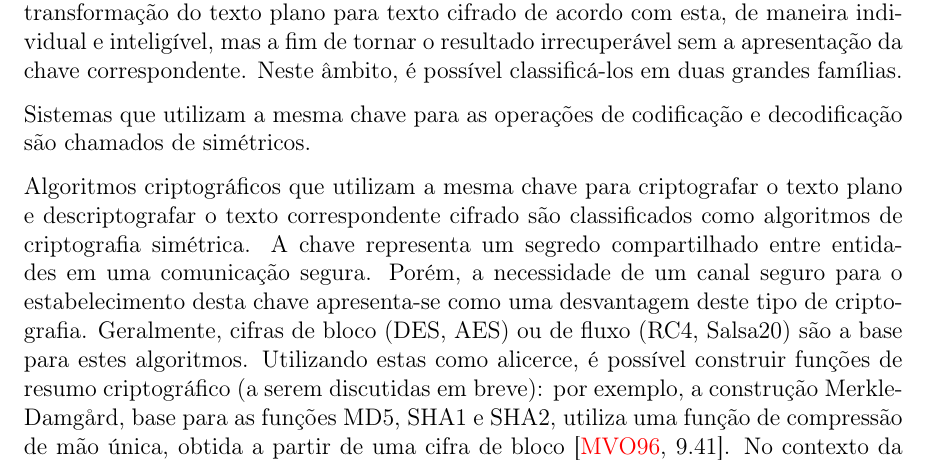
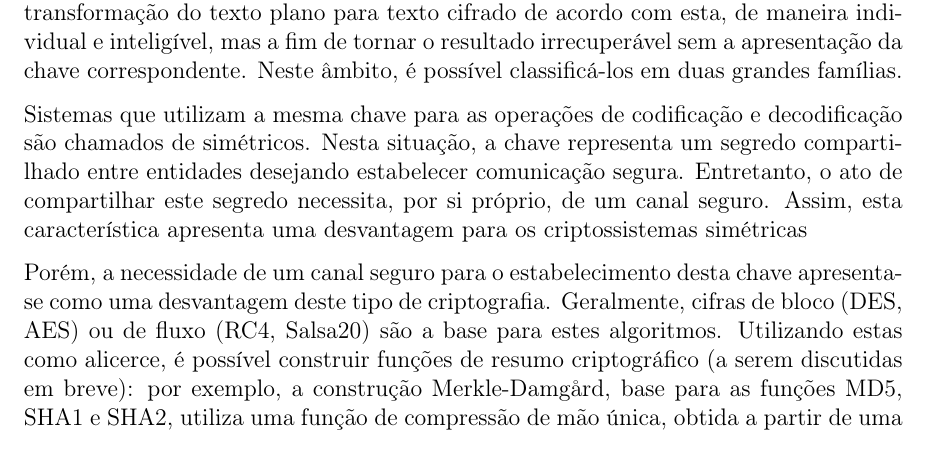
Before and after one commit to zambonin/bsc, a LaTeX document (bsc.tex): part of page 7 of 21, cut so that both start at the same text. Compiled offline with pdfLaTeX.

Commit message:
sharelatex: update bsc.tex from r7993 to r8082

```diff
--- a/bsc.tex
+++ b/bsc.tex
@@ -320,12 +320,16 @@ resultado irrecuperável sem a apresentação da chave correspondente.
 Neste âmbito, é possível classificá-los em duas grandes famílias.
 
 Sistemas que utilizam a mesma chave para as operações de codificação
-e decodificação são chamados de simétricos.
+e decodificação são chamados de simétricos. Nesta situação, a chave
+representa um segredo compartilhado entre entidades desejando
+estabelecer comunicação segura. Entretanto, o ato de compartilhar
+este segredo necessita, por si próprio, de um canal seguro. Assim,
+esta característica apresenta uma desvantagem para os criptossistemas
+simétricas
 
-Algoritmos criptográficos que utilizam a mesma chave para criptografar o texto
-plano e descriptografar o texto correspondente cifrado são classificados como
-algoritmos de criptografia simétrica. A chave representa um segredo
-compartilhado entre entidades em uma comunicação segura. Porém, a necessidade
+
+
+Porém, a necessidade
 de um canal seguro para o estabelecimento desta chave apresenta-se como uma
 desvantagem deste tipo de criptografia. Geralmente, cifras de bloco (DES, AES)
 ou de fluxo (RC4, Salsa20) são a base para estes algoritmos. Utilizando estas
```
